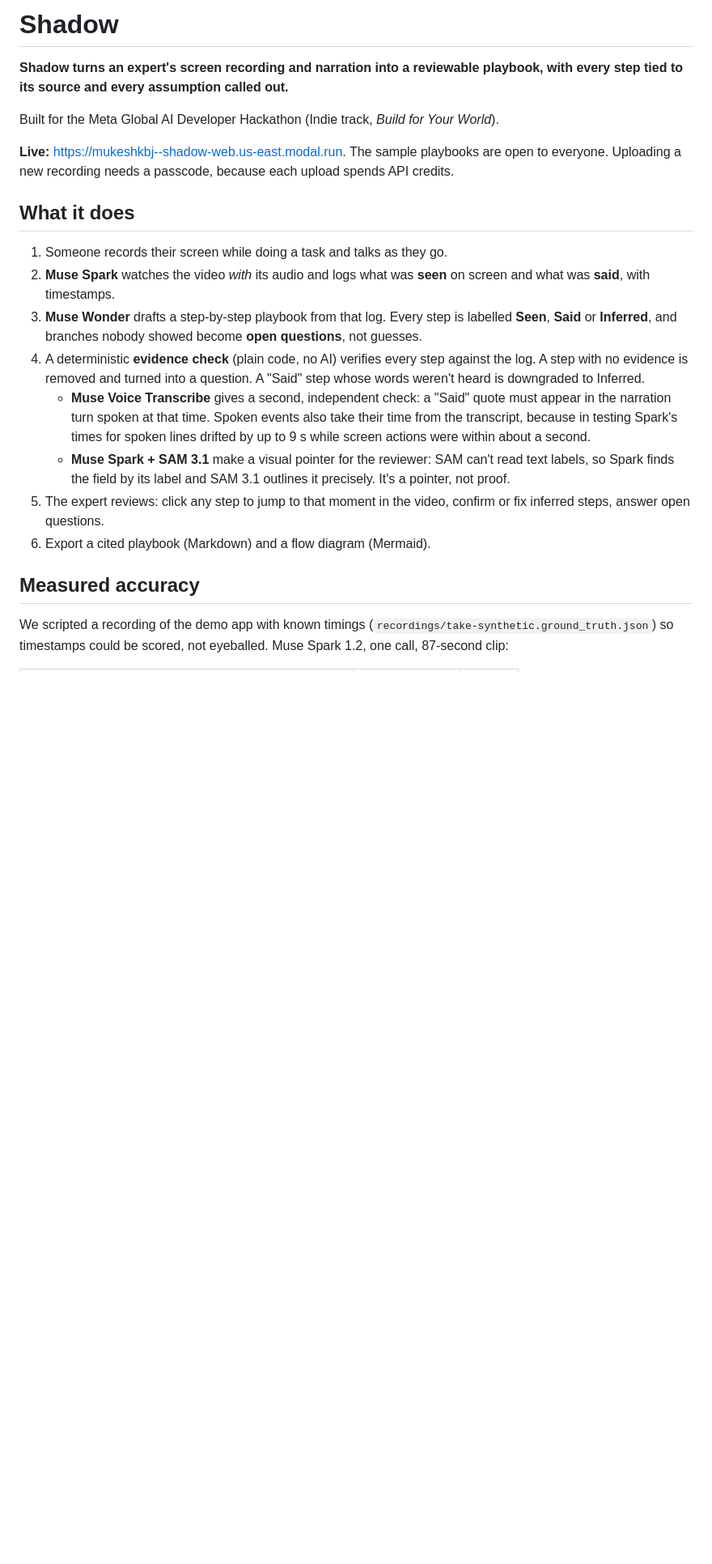
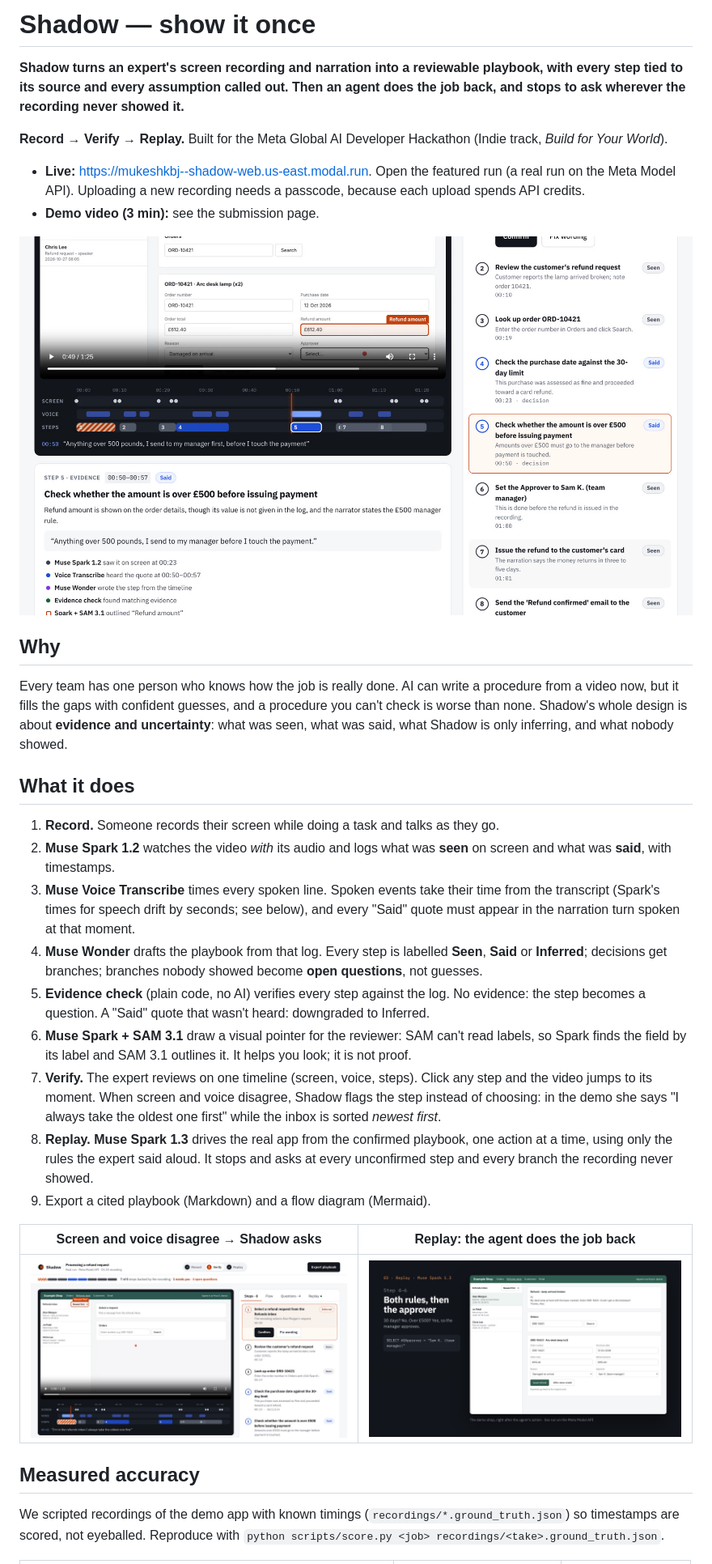
Before and after one commit to mukeshkbj/shadow, a Markdown page: README.md, the part around one of its changes. Shown at 81% size. GitHub-like rendering; pictures changed too: docs/conflict.jpg (added), docs/evidence.jpg (added), docs/replay.jpg (added); blank space fills up the shorter version.

```diff
--- a/README.md
+++ b/README.md
@@ -1,21 +1,32 @@
-# Shadow
+# Shadow — show it once
 
-**Shadow turns an expert's screen recording and narration into a reviewable playbook, with every step tied to its source and every assumption called out.**
+**Shadow turns an expert's screen recording and narration into a reviewable playbook, with every step tied to its source and every assumption called out. Then an agent does the job back, and stops to ask wherever the recording never showed it.**
 
-Built for the Meta Global AI Developer Hackathon (Indie track, *Build for Your World*).
+**Record → Verify → Replay.** Built for the Meta Global AI Developer Hackathon (Indie track, *Build for Your World*).
 
-**Live:** https://mukeshkbj--shadow-web.us-east.modal.run. The sample playbooks are open to everyone. Uploading a new recording needs a passcode, because each upload spends API credits.
+- **Live:** https://mukeshkbj--shadow-web.us-east.modal.run. Open the featured run (a real run on the Meta Model API). Uploading a new recording needs a passcode, because each upload spends API credits.
+- **Demo video (3 min):** see the submission page.
+
+![Every step cites its evidence](docs/evidence.jpg)
+
+## Why
+Every team has one person who knows how the job is really done. AI can write a procedure from a video now, but it fills the gaps with confident guesses, and a procedure you can't check is worse than none. Shadow's whole design is about **evidence and uncertainty**: what was seen, what was said, what Shadow is only inferring, and what nobody showed.
 
 ## What it does
-1. Someone records their screen while doing a task and talks as they go.
-2. **Muse Spark** watches the video *with* its audio and logs what was **seen** on screen and what was **said**, with timestamps.
-3. **Muse Wonder** drafts a step-by-step playbook from that log. Every step is labelled **Seen**, **Said** or **Inferred**, and branches nobody showed become **open questions**, not guesses.
-4. A deterministic **evidence check** (plain code, no AI) verifies every step against the log. A step with no evidence is removed and turned into a question. A "Said" step whose words weren't heard is downgraded to Inferred.
-   - **Muse Voice Transcribe** gives a second, independent check: a "Said" quote must appear in the narration turn spoken at that time. Spoken events also take their time from the transcript, because in testing Spark's times for spoken lines drifted by up to 9 s while screen actions were within about a second.
-   - **Muse Spark + SAM 3.1** make a visual pointer for the reviewer: SAM can't read text labels, so Spark finds the field by its label and SAM 3.1 outlines it precisely. It's a pointer, not proof.
-5. The expert reviews: click any step to jump to that moment in the video, confirm or fix inferred steps, answer open questions.
-6. Export a cited playbook (Markdown) and a flow diagram (Mermaid).
+1. **Record.** Someone records their screen while doing a task and talks as they go.
+2. **Muse Spark 1.2** watches the video *with* its audio and logs what was **seen** on screen and what was **said**, with timestamps.
+3. **Muse Voice Transcribe** times every spoken line. Spoken events take their time from the transcript (Spark's times for speech drift by seconds; see below), and every "Said" quote must appear in the narration turn spoken at that moment.
+4. **Muse Wonder** drafts the playbook from that log. Every step is labelled **Seen**, **Said** or **Inferred**; decisions get branches; branches nobody showed become **open questions**, not guesses.
+5. **Evidence check** (plain code, no AI) verifies every step against the log. No evidence: the step becomes a question. A "Said" quote that wasn't heard: downgraded to Inferred.
+6. **Muse Spark + SAM 3.1** draw a visual pointer for the reviewer: SAM can't read labels, so Spark finds the field by its label and SAM 3.1 outlines it. It helps you look; it is not proof.
+7. **Verify.** The expert reviews on one timeline (screen, voice, steps). Click any step and the video jumps to its moment. When screen and voice disagree, Shadow flags the step instead of choosing: in the demo she says "I always take the oldest one first" while the inbox is sorted *newest first*.
+8. **Replay.** **Muse Spark 1.3** drives the real app from the confirmed playbook, one action at a time, using only the rules the expert said aloud. It stops and asks at every unconfirmed step and every branch the recording never showed.
+9. Export a cited playbook (Markdown) and a flow diagram (Mermaid).
+
+| Screen and voice disagree → Shadow asks | Replay: the agent does the job back |
+|---|---|
+| ![conflict](docs/conflict.jpg) | ![replay](docs/replay.jpg) |
 
 ## Measured accuracy
-We scripted a recording of the demo app with known timings (`recordings/take-synthetic.ground_truth.json`) so timestamps could be scored, not eyeballed. Muse Spark 1.2, one call, 87-second clip:
+We scripted recordings of the demo app with known timings (`recordings/*.ground_truth.json`) so timestamps are scored, not eyeballed. Reproduce with `python scripts/score.py <job> recordings/<take>.ground_truth.json`.
 
```
Also changed, not shown: other parts of README.md (+10 -7 lines), docs/home.jpg (added), 4 other files.
